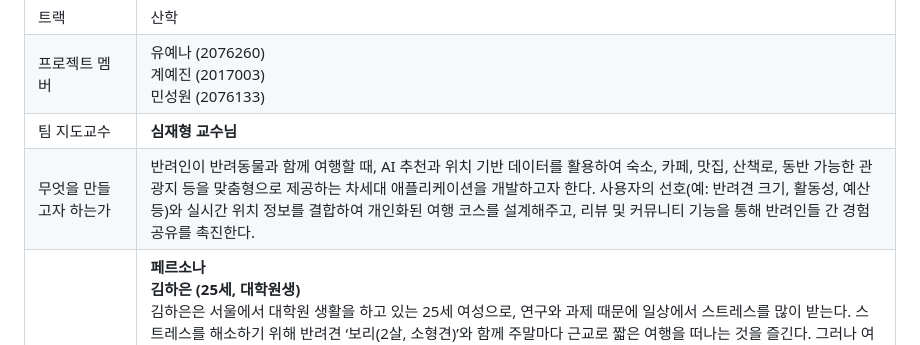
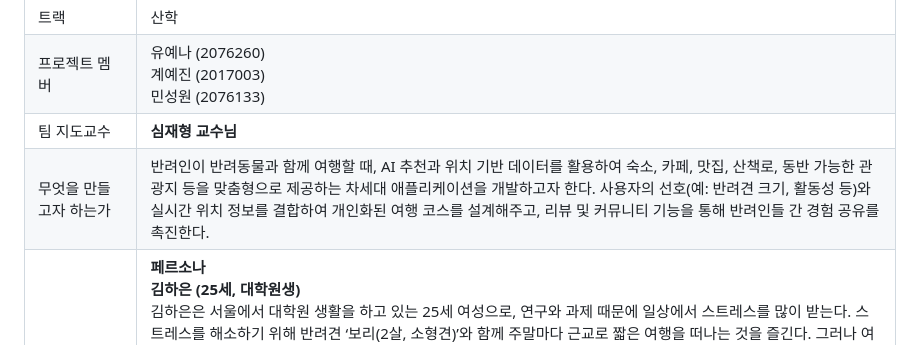
Before and after one commit to ReturnZZero/return0, a Markdown page: 25-2 START/Project-Scenario.md, the part around the change. Drawn GitHub-style.

```diff
--- a/25-2 START/Project-Scenario.md
+++ b/25-2 START/Project-Scenario.md
@@ -7,7 +7,7 @@
 | 트랙 | 산학 |
 | 프로젝트 멤버 | 유예나 (2076260) <br> 계예진 (2017003) <br> 민성원 (2076133) |
 | 팀 지도교수 | **심재형 교수님** |
-| 무엇을 만들고자 하는가 | 반려인이 반려동물과 함께 여행할 때, AI 추천과 위치 기반 데이터를 활용하여 숙소, 카페, 맛집, 산책로, 동반 가능한 관광지 등을 맞춤형으로 제공하는 차세대 애플리케이션을 개발하고자 한다. 사용자의 선호(예: 반려견 크기, 활동성, 예산 등)와 실시간 위치 정보를 결합하여 개인화된 여행 코스를 설계해주고, 리뷰 및 커뮤니티 기능을 통해 반려인들 간 경험 공유를 촉진한다. |
+| 무엇을 만들고자 하는가 | 반려인이 반려동물과 함께 여행할 때, AI 추천과 위치 기반 데이터를 활용하여 숙소, 카페, 맛집, 산책로, 동반 가능한 관광지 등을 맞춤형으로 제공하는 차세대 애플리케이션을 개발하고자 한다. 사용자의 선호(예: 반려견 크기, 활동성 등)와 실시간 위치 정보를 결합하여 개인화된 여행 코스를 설계해주고, 리뷰 및 커뮤니티 기능을 통해 반려인들 간 경험 공유를 촉진한다. |
 | 고객 | **페르소나** <br>**김하은 (25세, 대학원생)**<br>김하은은 서울에서 대학원 생활을 하고 있는 25세 여성으로, 연구와 과제 때문에 일상에서 스트레스를 많이 받는다. 스트레스를 해소하기 위해 반려견 ‘보리(2살, 소형견)’와 함께 주말마다 근교로 짧은 여행을 떠나는 것을 즐긴다. 그러나 여행지를 선택할 때마다 가장 먼저 확인해야 하는 것이 ‘반려견 동반 가능 여부’인데, 이 정보가 여러 블로그와 사이트에 흩어져 있어 검색 과정이 번거롭다. 또한 예약 단계에서도 실제로 반려동물 출입이 허용되는지 명확히 표시되지 않아 불안감을 느끼는 경우가 많다. 과거에는 블로그 후기만 믿고 숙소를 예약했다가 실제 방문 시 반려동물 출입이 불가해 난처했던 경험도 있다.<br><br> **• 고객 요구사항**<br> **1. 저렴한 여행 옵션:** 대학원생 신분이라 예산이 제한적이기 때문에, 반려동물 동반이 가능하면서도 가성비 좋은 숙소와 카페를 찾고 싶다.<br> **2. 쉬운 정보 확인:** 반려견 크기, 동반 가능 구역, 추가 요금 여부 등을 한눈에 확인할 수 있도록 체계적으로 정리된 정보를 원한다.<br> **3. 신뢰성 있는 추천:** 단순 광고가 아닌 실제 사용자 리뷰와 AI 기반 추천을 통해 ‘안심하고’ 예약할 수 있는 서비스를 선호한다.<br><br> **오준석 (48세, 강사)**<br>오준석은 학원에서 강사로 근무하는 48세 남성으로, 평일에는 강의와 학생 관리로 바쁘게 시간을 보낸다. 주말에는 가족과 반려견 ‘코코(5살, 대형견)’와 함께 드라이브 여행을 즐기는 것이 일상의 소소한 행복이다. 하지만 대형견을 데리고 갈 수 있는 숙소나 맛집을 찾기가 특히 어렵다. 소형견은 허용하지만 대형견은 불가능한 경우가 많아, 몇 시간씩 인터넷을 검색해야 겨우 한두 곳을 찾는다. 이전에는 검색한 정보를 믿고 방문했다가 현장에서 “대형견은 불가하다”는 말을 듣고 발길을 돌려야 했던 불편한 경험도 겪은 바 있다.<br><br>  **• 고객 요구사항**<br> **1. 실용성 있는 추천:** 검색 시간을 최소화하고, 대형견도 편하게 이용할 수 있는 숙소·식당·산책로를 자동으로 추천받고 싶다.<br> **2. 쉬운 사용법:** 복잡한 기능보다는 직관적이고 간단한 UI를 선호하며, 예약 절차도 단순하길 원한다.<br> **3. 가족 친화성:** 모바일 사용에 익숙하지 않은 배우자도 쉽게 사용할 수 있는 인터페이스를 원한다. |
 | Pain Point | **1. 정보 탐색의 비효율성**<br>- 정보의 파편화: 반려동물 동반 가능 장소(숙소, 식당, 관광지) 정보가 여러 블로그, SNS, 예약 사이트에 흩어져 있어 정보 취합에 많은 시간이 소요됨.<br>- 대형견 정보 절대 부족: 소형견에 비해 대형견 동반 가능 장소에 대한 정보가 현저히 부족하여 검색에 수 시간을 허비함.<br><br>**2. 정보의 신뢰도 문제**<br>- 부정확하고 오래된 정보: 블로그 후기나 포털 사이트의 정보가 최신이 아니거나 실제 운영 방침과 달라 현장에서 낭패를 겪는 경험 발생. (예: 블로그만 믿고 방문했으나 동반 불가 통보)<br>- 불명확한 동반 규정: '반려동물 동반 가능'이라고만 명시되어 있고, 견종 크기 제한, 추가 요금, 동반 가능 구역(객실만 가능, 식당 외부만 가능 등)과 같은 세부 조건이 불명확하여 예약 및 방문 시 불확실성이 큼.<br><br>**3. 예약 및 방문 과정의 불편함**<br>- 반복적인 확인 절차: 신뢰도 문제로 인해 온라인 정보 확인 후에도 실제로 동반이 가능한지 일일이 전화로 재확인해야 하는 번거로움.<br>- 방문 실패 경험: 검색 정보를 믿고 현장에 도착했으나, 실제 규정이 달라 출입을 거부당하는 등 계획에 차질이 생기고 불쾌한 경험으로 이어짐. |
 | 사용할 소프트웨어 패키지의 명칭과 핵심 기능 / 용도 |  |
```
